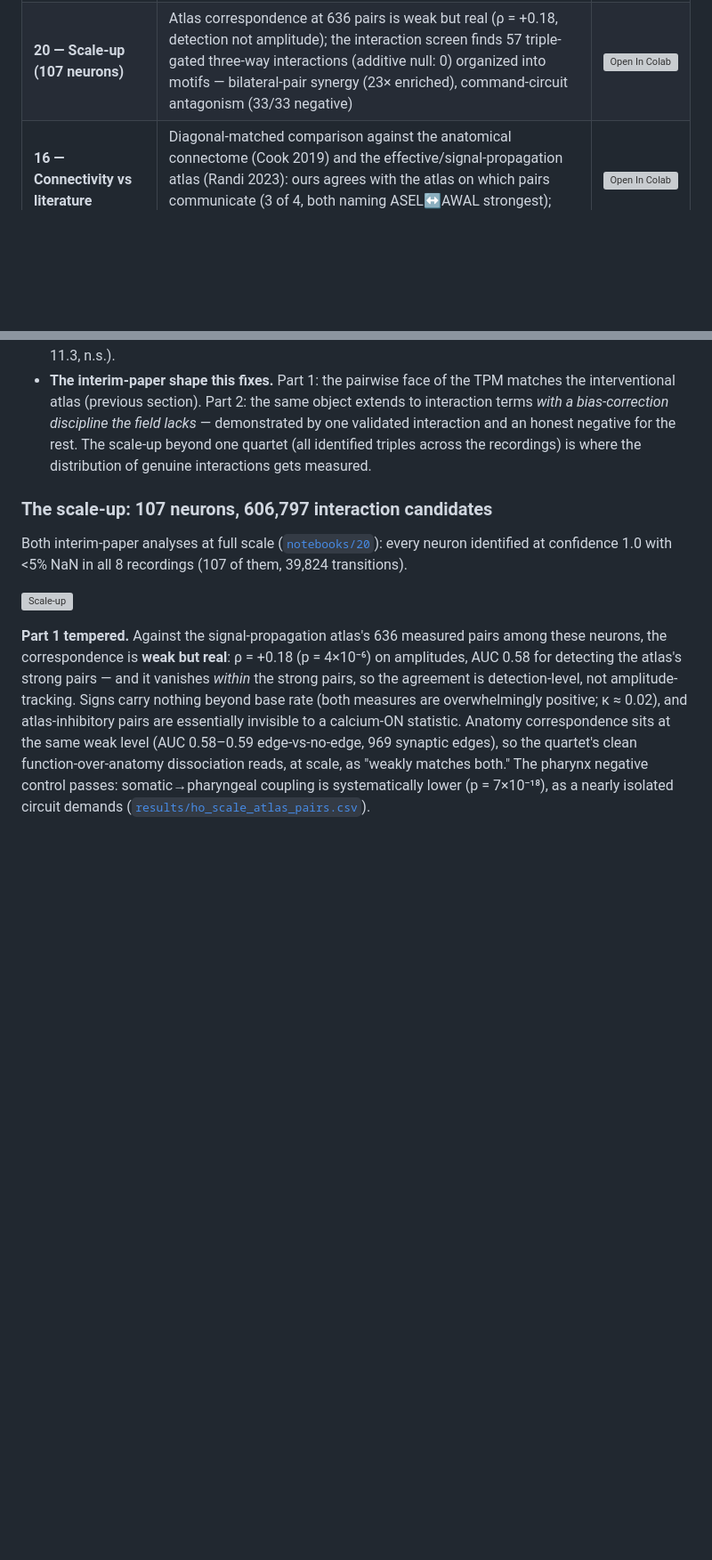
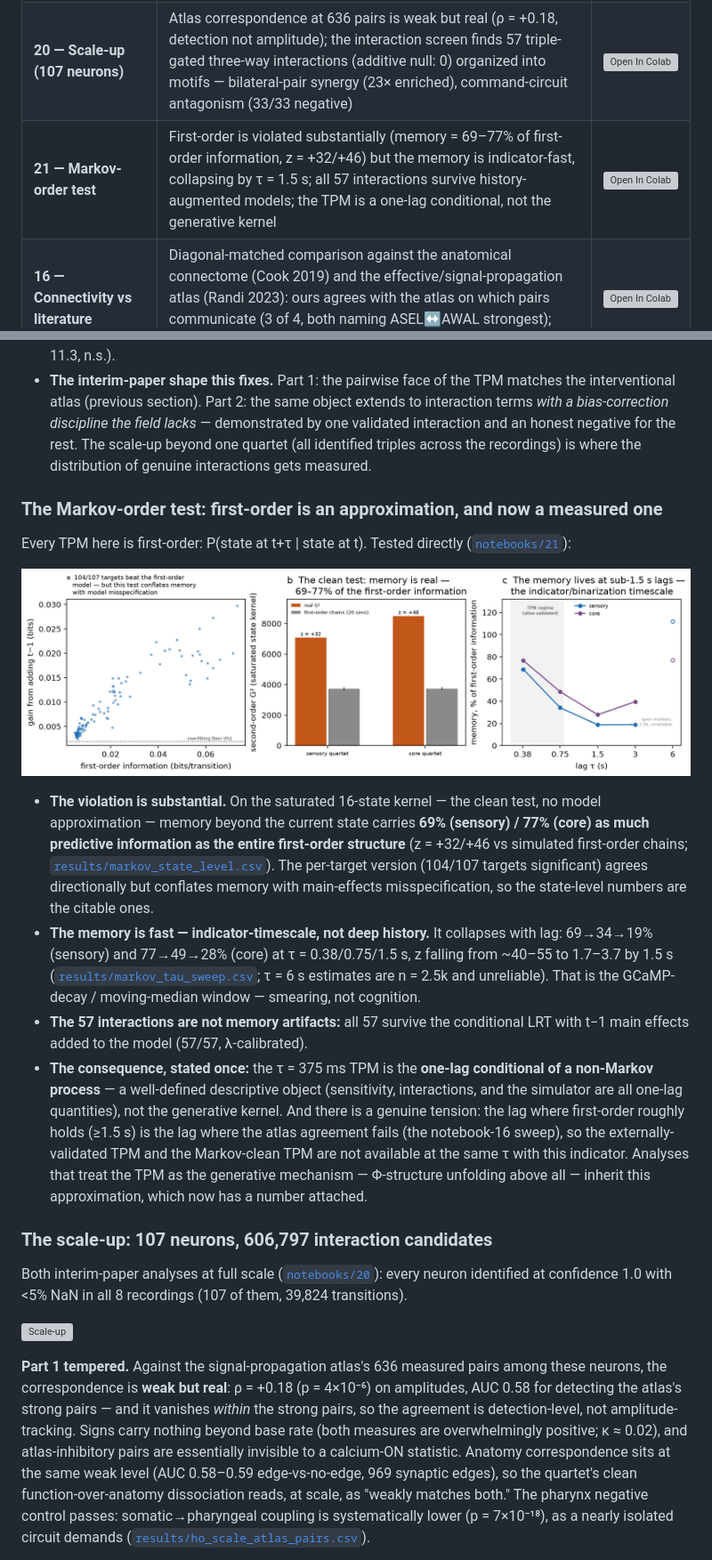
Before and after one commit to maierav/iit4-celegans-phi-structure, a Markdown page: README.md, 2 parts joined by grey strips. Shown at 89% size. Rendered like a GitHub page; pictures changed too: figures/fig51_markov_order.png (added); blank space fills up the shorter version; grey boxes are pictures that could not be loaded.

```diff
--- a/README.md
+++ b/README.md
@@ -240,6 +240,7 @@ then `Runtime > Run all`.
 | **18 — Sleep vs wake (stage 1)** | On independent data (Nichols 2017, 39 larvae): the pipeline transfers (TPM z = +5.8/+4.4 under animal permutation) and time-averaged φ_s drops in sleep in both strains (shared-map test, p ≤ 0.0003) — pending the bootstrap and binarization-sensitivity checks | [![Open In Colab](https://colab.research.google.com/assets/colab-badge.svg)](https://colab.research.google.com/github/maierav/iit4-celegans-phi-structure/blob/main/notebooks/18_sleep_wake_nichols.ipynb) |
 | **19 — Higher-order connectivity** | The TPM's interaction terms, with the additive null they must clear: raw \|D2\| is mostly estimation bias (0/24 per-term survivors); the LRT finds one genuine interaction — the salt sensors jointly gate AWAL (G² = 18.8, p = 0.0045) — and no 3-/4-way terms at current volume | [![Open In Colab](https://colab.research.google.com/assets/colab-badge.svg)](https://colab.research.google.com/github/maierav/iit4-celegans-phi-structure/blob/main/notebooks/19_higher_order_connectivity.ipynb) |
 | **20 — Scale-up (107 neurons)** | Atlas correspondence at 636 pairs is weak but real (ρ = +0.18, detection not amplitude); the interaction screen finds 57 triple-gated three-way interactions (additive null: 0) organized into motifs — bilateral-pair synergy (23× enriched), command-circuit antagonism (33/33 negative) | [![Open In Colab](https://colab.research.google.com/assets/colab-badge.svg)](https://colab.research.google.com/github/maierav/iit4-celegans-phi-structure/blob/main/notebooks/20_scale_up.ipynb) |
+| **21 — Markov-order test** | First-order is violated substantially (memory = 69–77% of first-order information, z = +32/+46) but the memory is indicator-fast, collapsing by τ = 1.5 s; all 57 interactions survive history-augmented models; the TPM is a one-lag conditional, not the generative kernel | [![Open In Colab](https://colab.research.google.com/assets/colab-badge.svg)](https://colab.research.google.com/github/maierav/iit4-celegans-phi-structure/blob/main/notebooks/21_markov_order.ipynb) |
 | **16 — Connectivity vs literature** | Diagonal-matched comparison against the anatomical connectome (Cook 2019) and the effective/signal-propagation atlas (Randi 2023): ours agrees with the atlas on which pairs communicate (3 of 4, both naming ASEL↔AWAL strongest); anatomy is the outlier | [![Open In Colab](https://colab.research.google.com/assets/colab-badge.svg)](https://colab.research.google.com/github/maierav/iit4-celegans-phi-structure/blob/main/notebooks/16_connectivity_vs_literature.ipynb) |
 | **15 — Structure comparison** | The first condition-assigned structure comparison (1000 vs 0111) with the split-half noise floor defined and explained; fails at ratio 0.91 because half-data structures are unstable | [![Open In Colab](https://colab.research.google.com/assets/colab-badge.svg)](https://colab.research.google.com/github/maierav/iit4-celegans-phi-structure/blob/main/notebooks/15_structure_comparison.ipynb) |
 
@@ -970,6 +971,41 @@ Three results, in order of importance
   negative for the rest. The scale-up beyond one quartet (all identified
   triples across the recordings) is where the distribution of genuine
   interactions gets measured.
+
+### The Markov-order test: first-order is an approximation, and now a measured one
+
+Every TPM here is first-order: P(state at t+τ | state at t). Tested directly
+([`notebooks/21`](notebooks/21_markov_order.ipynb)):
+
+![Markov order](figures/fig51_markov_order.png)
+
+* **The violation is substantial.** On the saturated 16-state kernel — the
+  clean test, no model approximation — memory beyond the current state
+  carries **69% (sensory) / 77% (core) as much predictive information as the
+  entire first-order structure** (z = +32/+46 vs simulated first-order
+  chains; [`results/markov_state_level.csv`](results/markov_state_level.csv)).
+  The per-target version (104/107 targets significant) agrees directionally
+  but conflates memory with main-effects misspecification, so the
+  state-level numbers are the citable ones.
+* **The memory is fast — indicator-timescale, not deep history.** It
+  collapses with lag: 69→34→19% (sensory) and 77→49→28% (core) at
+  τ = 0.38/0.75/1.5 s, z falling from ~40–55 to 1.7–3.7 by 1.5 s
+  ([`results/markov_tau_sweep.csv`](results/markov_tau_sweep.csv); τ = 6 s
+  estimates are n = 2.5k and unreliable). That is the GCaMP-decay /
+  moving-median window — smearing, not cognition.
+* **The 57 interactions are not memory artifacts:** all 57 survive the
+  conditional LRT with t−1 main effects added to the model (57/57,
+  λ-calibrated).
+* **The consequence, stated once:** the τ = 375 ms TPM is the **one-lag
+  conditional of a non-Markov process** — a well-defined descriptive object
+  (sensitivity, interactions, and the simulator are all one-lag quantities),
+  not the generative kernel. And there is a genuine tension: the lag where
+  first-order roughly holds (≥1.5 s) is the lag where the atlas agreement
+  fails (the notebook-16 sweep), so the externally-validated TPM and the
+  Markov-clean TPM are not available at the same τ with this indicator.
+  Analyses that treat the TPM as the generative mechanism — Φ-structure
+  unfolding above all — inherit this approximation, which now has a number
+  attached.
 
 ### The scale-up: 107 neurons, 606,797 interaction candidates
 
```
Also changed, not shown: 7 other files.
